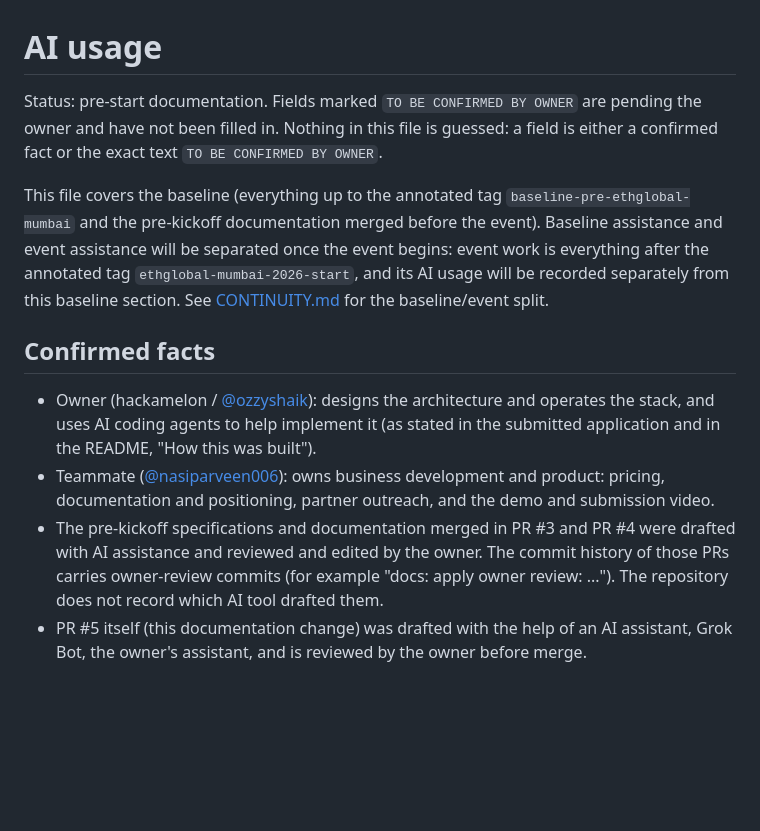
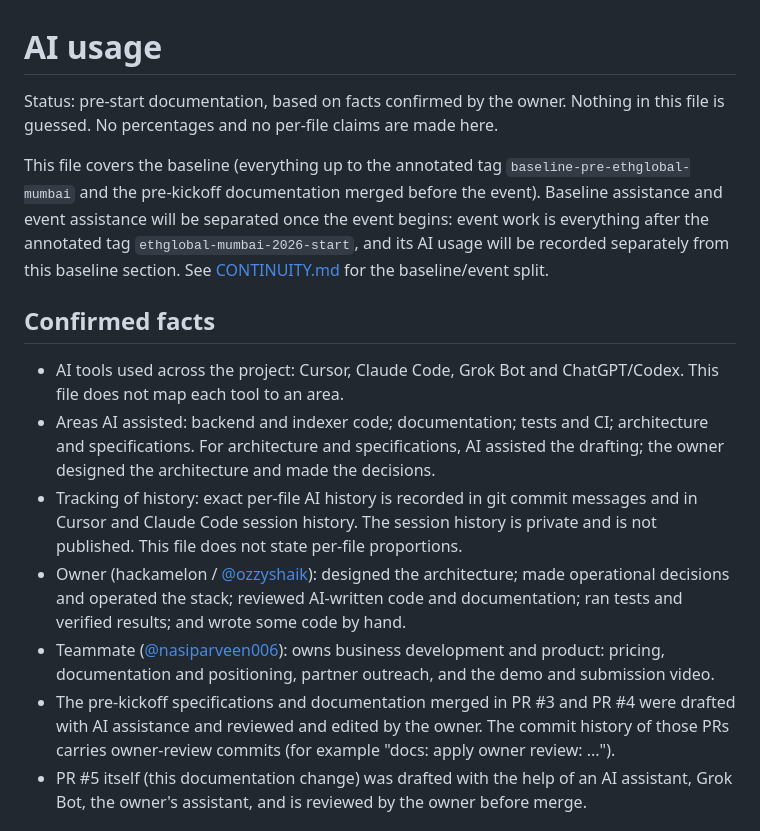
Before and after one commit to ozzyshaik-org/world-supersonic-public, a Markdown page: AI_USAGE.md, the part around one of its changes. Rendered like a GitHub page; blank space fills up the shorter version.

```diff
--- a/AI_USAGE.md
+++ b/AI_USAGE.md
@@ -1,7 +1,7 @@
 # AI usage
 
-Status: pre-start documentation. Fields marked `TO BE CONFIRMED BY OWNER` are pending the owner and have not been
-filled in. Nothing in this file is guessed: a field is either a confirmed fact or the exact text `TO BE CONFIRMED BY OWNER`.
+Status: pre-start documentation, based on facts confirmed by the owner. Nothing in this file is guessed. No percentages and
+no per-file claims are made here.
 
 This file covers the baseline (everything up to the annotated tag `baseline-pre-ethglobal-mumbai` and the pre-kickoff
 documentation merged before the event). Baseline assistance and event assistance will be separated once the event begins:
@@ -10,13 +10,17 @@ from this baseline section. See [CONTINUITY.md](CONTINUITY.md) for the baseline/
 
 ## Confirmed facts
 
-- Owner (hackamelon / [@ozzyshaik](https://github.com/ozzyshaik)): designs the architecture and operates the stack, and uses AI
-  coding agents to help implement it (as stated in the submitted application and in the README, "How this was built").
+- AI tools used across the project: Cursor, Claude Code, Grok Bot and ChatGPT/Codex. This file does not map each tool to an area.
+- Areas AI assisted: backend and indexer code; documentation; tests and CI; architecture and specifications. For architecture and
+  specifications, AI assisted the drafting; the owner designed the architecture and made the decisions.
+- Tracking of history: exact per-file AI history is recorded in git commit messages and in Cursor and Claude Code session
+  history. The session history is private and is not published. This file does not state per-file proportions.
+- Owner (hackamelon / [@ozzyshaik](https://github.com/ozzyshaik)): designed the architecture; made operational decisions and
+  operated the stack; reviewed AI-written code and documentation; ran tests and verified results; and wrote some code by hand.
 - Teammate ([@nasiparveen006](https://github.com/nasiparveen006)): owns business development and product: pricing,
   documentation and positioning, partner outreach, and the demo and submission video.
 - The pre-kickoff specifications and documentation merged in PR #3 and PR #4 were drafted with AI assistance and reviewed
   and edited by the owner. The commit history of those PRs carries owner-review commits (for example "docs: apply owner review: ...").
-  The repository does not record which AI tool drafted them.
 - PR #5 itself (this documentation change) was drafted with the help of an AI assistant, Grok Bot, the owner's assistant, and is reviewed by the owner before merge.
 
 ## Usage by area
```
Also changed, not shown: other parts of AI_USAGE.md (+9 -5 lines).
